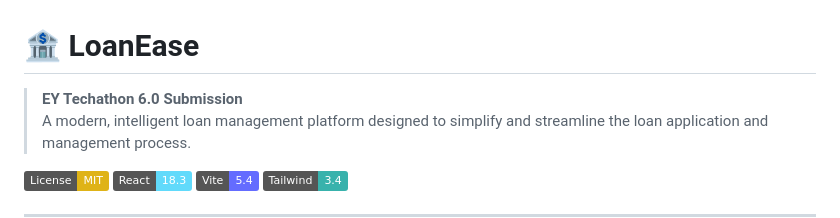
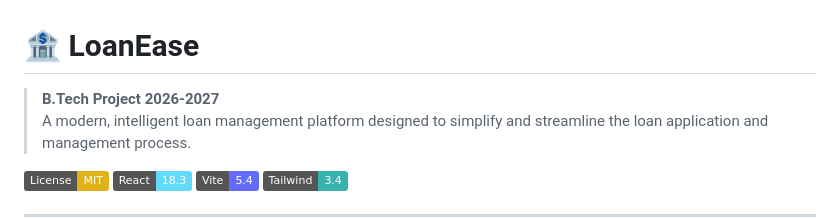
Before and after one commit to AdityaC-07/BTECH-LY-Project-Loanease, a Markdown page: README.md, the part around the change. Rendered like a GitHub page; badges without logos.

Commit message:
Revise project details in README
Updated project description and submission details.

```diff
--- a/README.md
+++ b/README.md
@@ -1,6 +1,6 @@
 # 🏦 LoanEase
 
-> **EY Techathon 6.0 Submission**
+> **B.Tech Project 2026-2027**
 > A modern, intelligent loan management platform designed to simplify and streamline the loan application and management process.
 
 [![License: MIT](https://img.shields.io/badge/License-MIT-yellow.svg)](https://opensource.org/licenses/MIT)
```
